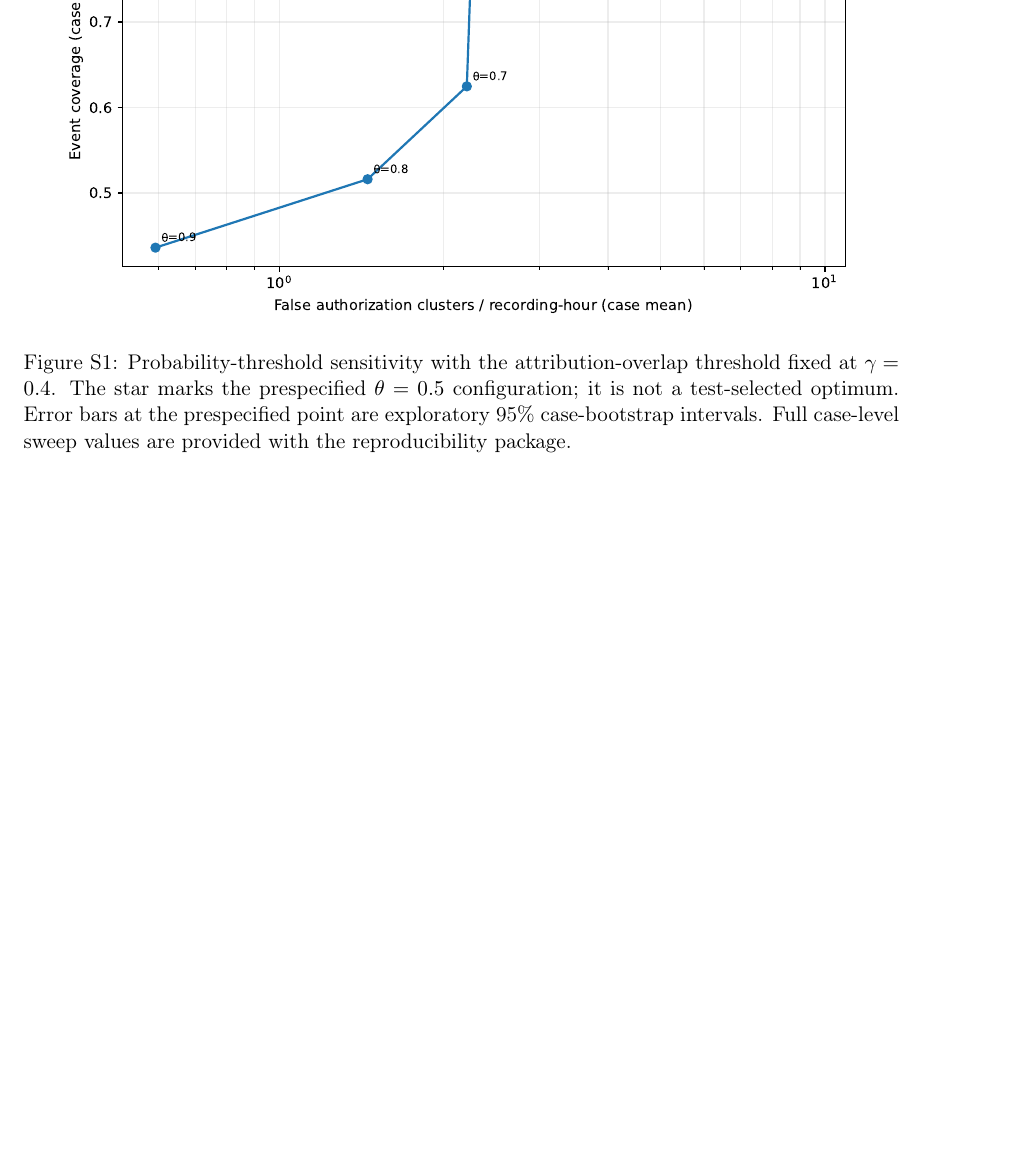
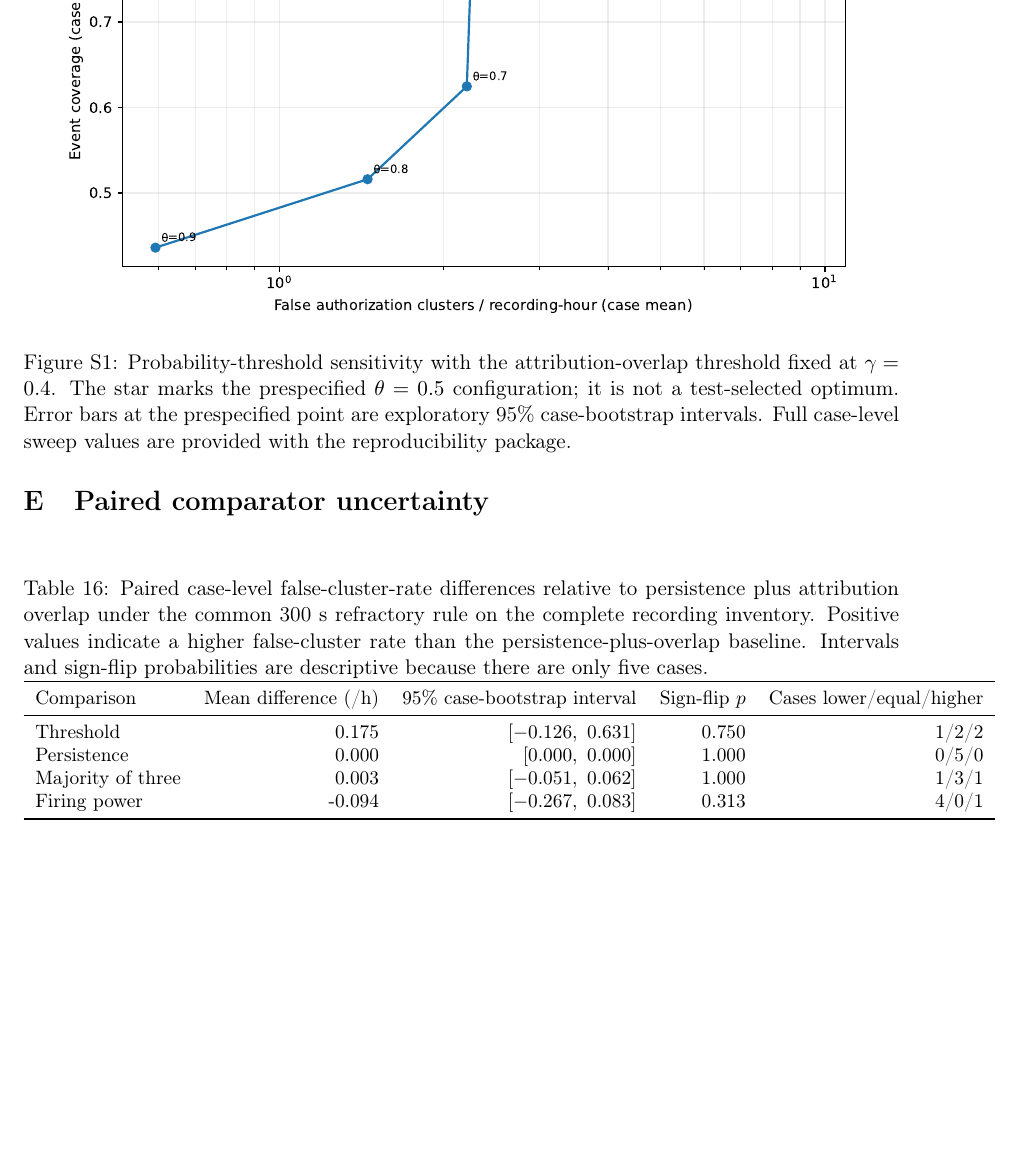
Before and after one commit to squareshorts/xAI-VNS, a LaTeX paper (manuscript/main.tex): part of page 18 of 20, cut so that both start at the same text, the shorter picture padded with empty space. Compiled offline with pdfLaTeX.

Commit message:
Add paired comparator uncertainty table

```diff
--- a/manuscript/main.tex
+++ b/manuscript/main.tex
@@ -673,6 +673,24 @@ Reproduction files & Figure-generation scripts, manuscript-generation scripts, p
 \end{figure}
 \FloatBarrier
 
+\section{Paired comparator uncertainty}
+\begin{table}[H]
+\centering
+\caption{Paired case-level false-cluster-rate differences relative to persistence plus attribution overlap under the common 300 s refractory rule on the complete recording inventory. Positive values indicate a higher false-cluster rate than the persistence-plus-overlap baseline. Intervals and sign-flip probabilities are descriptive because there are only five cases.}
+\label{tab:comparator_paired}
+\small
+\begin{tabular}{lrrrr}
+\toprule
+Comparison & Mean difference (/h) & 95\% case-bootstrap interval & Sign-flip $p$ & Cases lower/equal/higher \\
+\midrule
+Threshold & 0.175 & $[-0.126,\ 0.631]$ & 0.750 & 1/2/2 \\
+Persistence & 0.000 & $[0.000,\ 0.000]$ & 1.000 & 0/5/0 \\
+Majority of three & 0.003 & $[-0.051,\ 0.062]$ & 1.000 & 1/3/1 \\
+Firing power & -0.094 & $[-0.267,\ 0.083]$ & 0.313 & 4/0/1 \\
+\bottomrule
+\end{tabular}
+\end{table}
+
 \section{Targeted robustness diagnostics}
 \begin{table}[H]
 \centering
```
